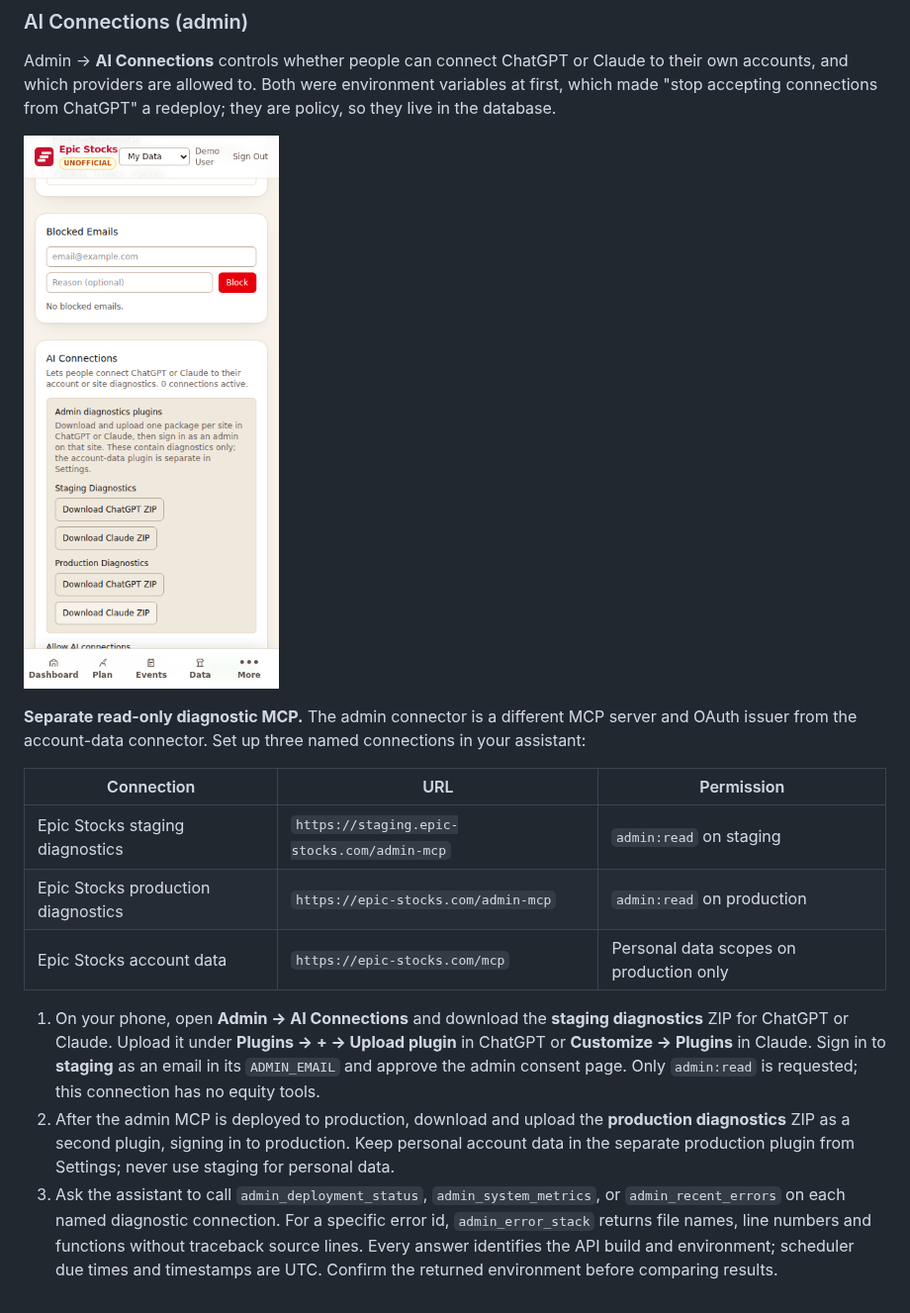
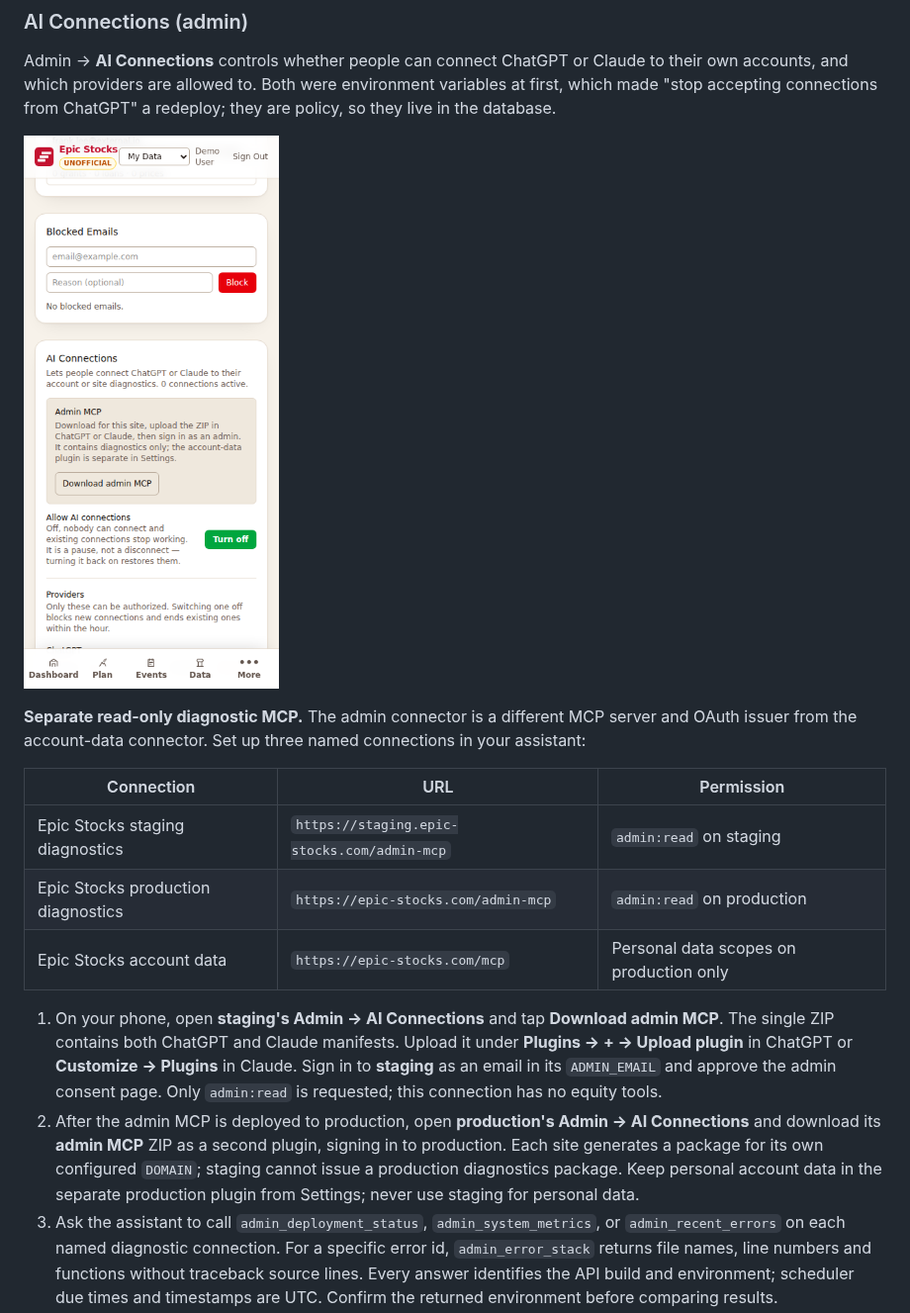
Before and after one commit to rahulshahepic/epic-stocks, a Markdown page: README.md, the part around one of its changes. Shown at 99% size. Drawn GitHub-style; pictures changed too: screenshots/admin-ai-plugin-downloads-light-mobile.png.

Commit message:
Make admin MCP download local to the current site

```diff
--- a/README.md
+++ b/README.md
@@ -757,8 +757,8 @@ Admin → **AI Connections** controls whether people can connect ChatGPT or Clau
 | Epic Stocks production diagnostics | `https://epic-stocks.com/admin-mcp` | `admin:read` on production |
 | Epic Stocks account data | `https://epic-stocks.com/mcp` | Personal data scopes on production only |
 
-1. On your phone, open **Admin → AI Connections** and download the **staging diagnostics** ZIP for ChatGPT or Claude. Upload it under **Plugins → + → Upload plugin** in ChatGPT or **Customize → Plugins** in Claude. Sign in to **staging** as an email in its `ADMIN_EMAIL` and approve the admin consent page. Only `admin:read` is requested; this connection has no equity tools.
-2. After the admin MCP is deployed to production, download and upload the **production diagnostics** ZIP as a second plugin, signing in to production. Keep personal account data in the separate production plugin from Settings; never use staging for personal data.
+1. On your phone, open **staging's Admin → AI Connections** and tap **Download admin MCP**. The single ZIP contains both ChatGPT and Claude manifests. Upload it under **Plugins → + → Upload plugin** in ChatGPT or **Customize → Plugins** in Claude. Sign in to **staging** as an email in its `ADMIN_EMAIL` and approve the admin consent page. Only `admin:read` is requested; this connection has no equity tools.
+2. After the admin MCP is deployed to production, open **production's Admin → AI Connections** and download its **admin MCP** ZIP as a second plugin, signing in to production. Each site generates a package for its own configured `DOMAIN`; staging cannot issue a production diagnostics package. Keep personal account data in the separate production plugin from Settings; never use staging for personal data.
 3. Ask the assistant to call `admin_deployment_status`, `admin_system_metrics`, or `admin_recent_errors` on each named diagnostic connection. For a specific error id, `admin_error_stack` returns file names, line numbers and functions without traceback source lines. Every answer identifies the API build and environment; scheduler due times and timestamps are UTC. Confirm the returned environment before comparing results.
 4. Revoke either diagnostic connector on that site's **Settings → AI Connections** page. Removing an email from `ADMIN_EMAIL` blocks admin tools on the next request. The two sites keep independent connection and audit histories.
 
```
Also changed, not shown: other parts of README.md (+1 -1 lines), OPERATIONS.md (+4 -4 lines), screenshots/admin-dark-mobile.png, screenshots/admin-light-mobile.png, 5 other files.
